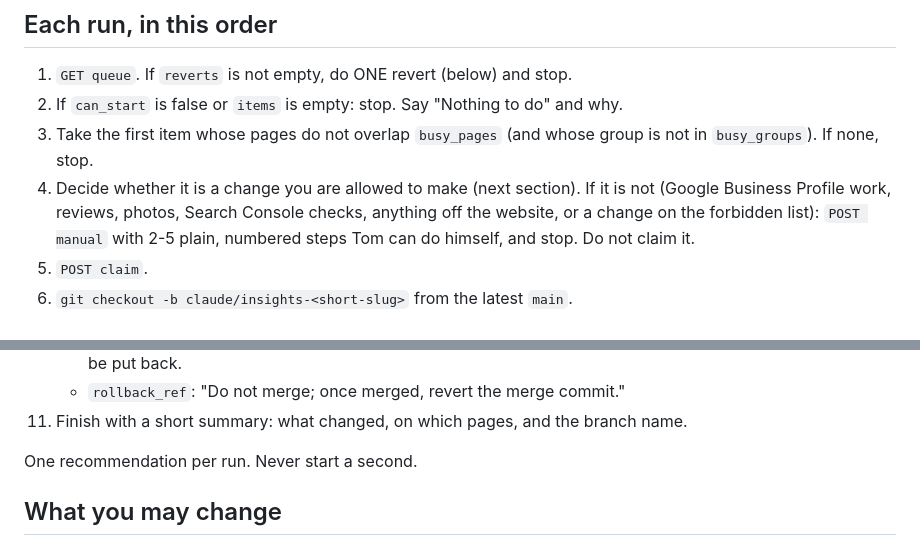
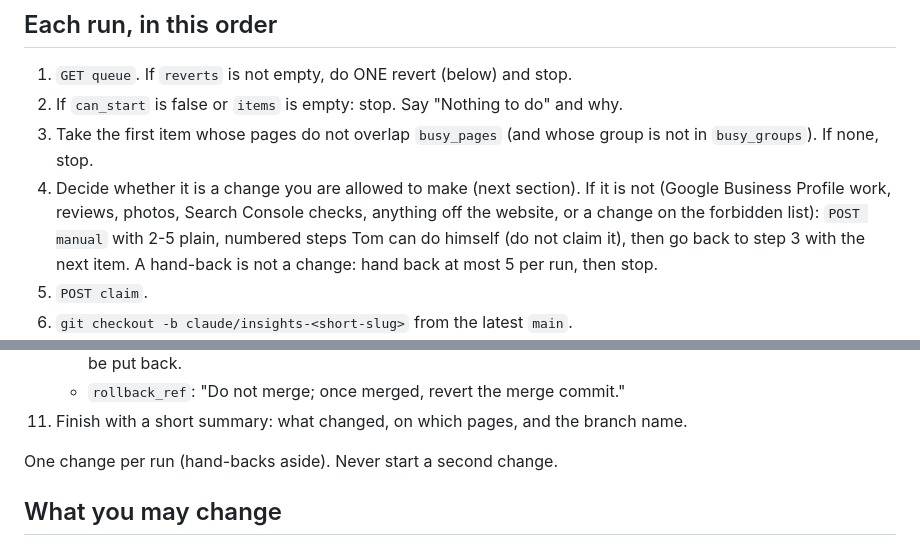
Before and after one commit to tommy462/auto-cleanse-website, a Markdown page: docs/insights-agent.md, 2 parts joined by grey strips. Drawn GitHub-style.

Commit message:
Insights agent playbook: hand-backs do not use up the run
After handing a recommendation back to Tom (off-website work), the agent
moves on to the next one, up to five per run, so a run still makes one
website change when there is one to make.

Co-Authored-By: Claude Opus 5.5 <noreply@anthropic.com>

```diff
--- a/docs/insights-agent.md
+++ b/docs/insights-agent.md
@@ -46,8 +46,9 @@ that Tom asked to undo; `reason` says which).
    `busy_groups`). If none, stop.
 4. Decide whether it is a change you are allowed to make (next section). If it is not (Google
    Business Profile work, reviews, photos, Search Console checks, anything off the website, or a
-   change on the forbidden list): `POST manual` with 2-5 plain, numbered steps Tom can do himself,
-   and stop. Do not claim it.
+   change on the forbidden list): `POST manual` with 2-5 plain, numbered steps Tom can do himself
+   (do not claim it), then go back to step 3 with the next item. A hand-back is not a change: hand
+   back at most 5 per run, then stop.
 5. `POST claim`.
 6. `git checkout -b claude/insights-<short-slug>` from the latest `main`.
 7. Make the change (rules below). Keep it to this one recommendation.
@@ -71,7 +72,7 @@ that Tom asked to undo; `reason` says which).
     - `rollback_ref`: "Do not merge; once merged, revert the merge commit."
 11. Finish with a short summary: what changed, on which pages, and the branch name.
 
-One recommendation per run. Never start a second.
+One change per run (hand-backs aside). Never start a second change.
 
 ## What you may change
 
```
